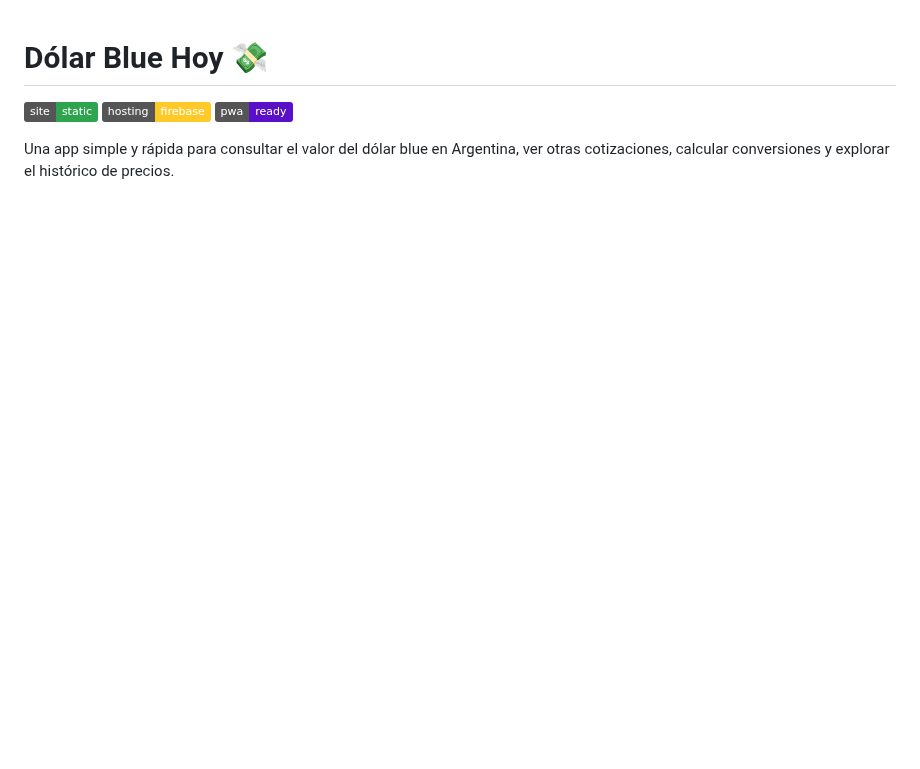
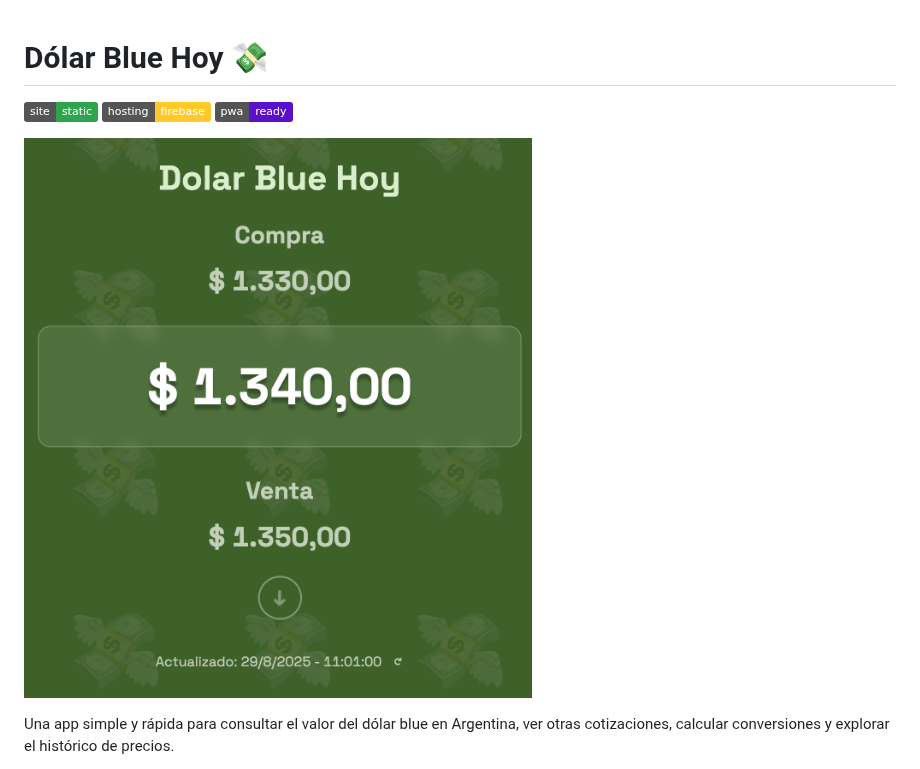
Before and after one commit to LautiLosio/promedioBlue, a Markdown page: README.md, the part around one of its changes. Drawn GitHub-style; badges without logos; blank space fills up the shorter version.

```diff
--- a/README.md
+++ b/README.md
@@ -4,5 +4,7 @@
 [![Firebase Hosting](https://img.shields.io/badge/hosting-firebase-ffca28?logo=firebase&logoColor=000)](https://firebase.google.com/products/hosting)
 [![PWA Ready](https://img.shields.io/badge/pwa-ready-5a0fc8)](./public/manifest.json)
 
+![Pantalla de inicio](docs/screenshots/home.png)
+
 Una app simple y rápida para consultar el valor del dólar blue en Argentina, ver otras cotizaciones, calcular conversiones y explorar el histórico de precios.
 
```
Also changed, not shown: other parts of README.md (+1 -35 lines).
